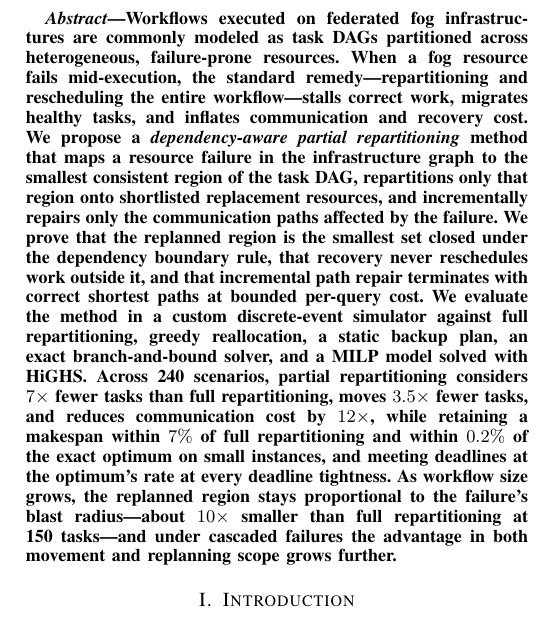
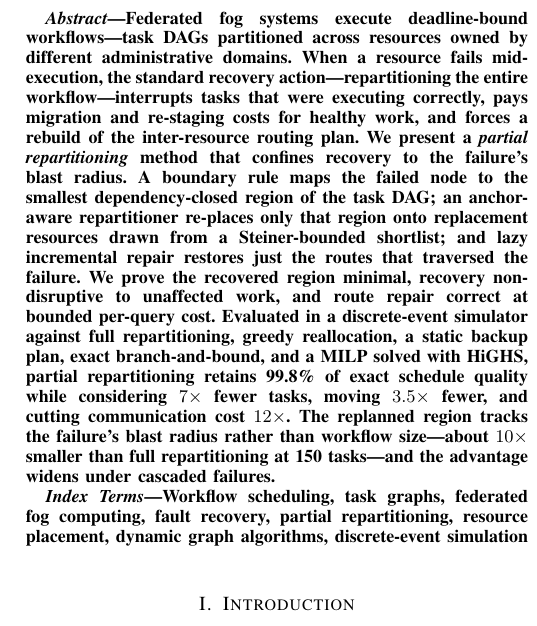
Before and after one commit to gayanigupta/dynamic-scheduling, a LaTeX paper (paper/main.tex): part of one column of page 1 of 9, cut at the place of the change. Compiled offline with pdfLaTeX.

Commit message:
Rewrite abstract for flow and add IEEE keywords

```diff
--- a/paper/main.tex
+++ b/paper/main.tex
@@ -55,32 +55,35 @@ Madrid, Spain \\ antonio.fernandez@imdea.org}
 \maketitle
 
 \begin{abstract}
-Workflows executed on federated fog infrastructures are commonly modeled as
-task DAGs partitioned across heterogeneous, failure-prone resources. When a
-fog resource fails mid-execution, the standard remedy---repartitioning and
-rescheduling the entire workflow---stalls correct work, migrates healthy
-tasks, and inflates communication and recovery cost. We propose a
-\emph{dependency-aware partial repartitioning} method that maps a resource
-failure in the infrastructure graph to the smallest consistent region of the
-task DAG, repartitions only that region onto shortlisted replacement
-resources, and incrementally repairs only the communication paths affected by
-the failure. We prove that the replanned region is the smallest set closed
-under the dependency boundary rule, that recovery never reschedules work
-outside it, and that incremental path repair terminates with correct
-shortest paths at bounded per-query cost. We evaluate the method in a
-custom discrete-event simulator
-against full repartitioning, greedy reallocation, a static backup plan, an
-exact branch-and-bound solver, and a MILP model solved with HiGHS. Across 240
-scenarios, partial repartitioning considers $7\times$ fewer tasks than full
-repartitioning, moves $3.5\times$ fewer tasks, and reduces communication
-cost by $12\times$, while retaining a makespan within $7\%$ of full
-repartitioning and within $0.2\%$ of the exact optimum on small instances,
-and meeting deadlines at the optimum's rate at every deadline tightness.
-As workflow size grows, the replanned region stays proportional to the
-failure's blast radius---about $10\times$ smaller than full repartitioning
-at 150 tasks---and under cascaded failures the advantage in both movement
-and replanning scope grows further.
+Federated fog systems execute deadline-bound workflows---task DAGs
+partitioned across resources owned by different administrative domains.
+When a resource fails mid-execution, the standard recovery
+action---repartitioning the entire workflow---interrupts tasks that were
+executing correctly, pays migration and re-staging costs for healthy
+work, and forces a rebuild of the inter-resource routing plan. We
+present a \emph{partial repartitioning} method that confines recovery to
+the failure's blast radius. A boundary rule maps the failed node to the
+smallest dependency-closed region of the task DAG; an anchor-aware
+repartitioner re-places only that region onto replacement resources
+drawn from a Steiner-bounded shortlist; and lazy incremental repair
+restores just the routes that traversed the failure. We prove the
+recovered region minimal, recovery non-disruptive to unaffected work,
+and route repair correct at bounded per-query cost. Evaluated in a
+discrete-event simulator against full repartitioning, greedy
+reallocation, a static backup plan, exact branch-and-bound, and a MILP
+solved with HiGHS, partial repartitioning retains 99.8\% of exact
+schedule quality while considering $7\times$ fewer tasks, moving
+$3.5\times$ fewer, and cutting communication cost $12\times$. The
+replanned region tracks the failure's blast radius rather than workflow
+size---about $10\times$ smaller than full repartitioning at 150
+tasks---and the advantage widens under cascaded failures.
 \end{abstract}
+
+\begin{IEEEkeywords}
+Workflow scheduling, task graphs, federated fog computing, fault
+recovery, partial repartitioning, resource placement, dynamic graph
+algorithms, discrete-event simulation
+\end{IEEEkeywords}
 
 \section{Introduction}
 
```
